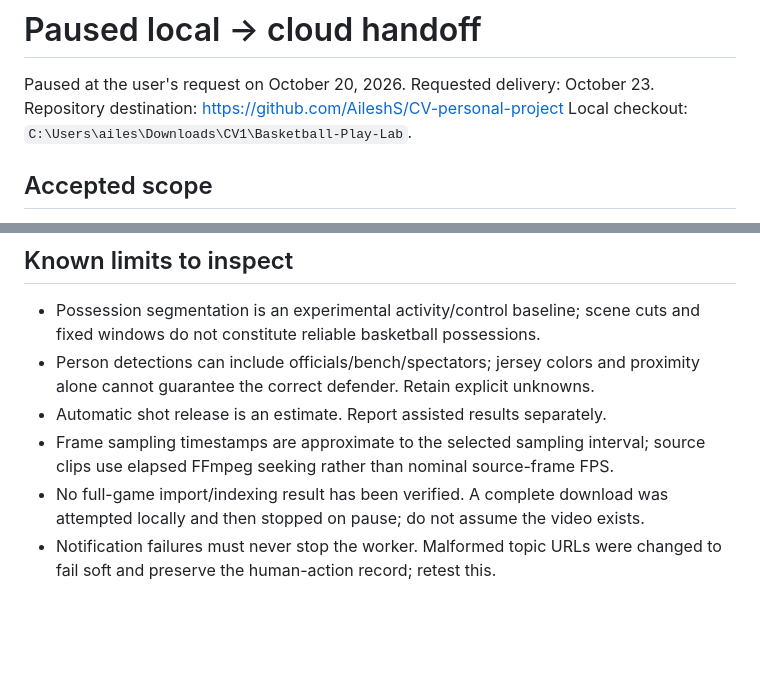
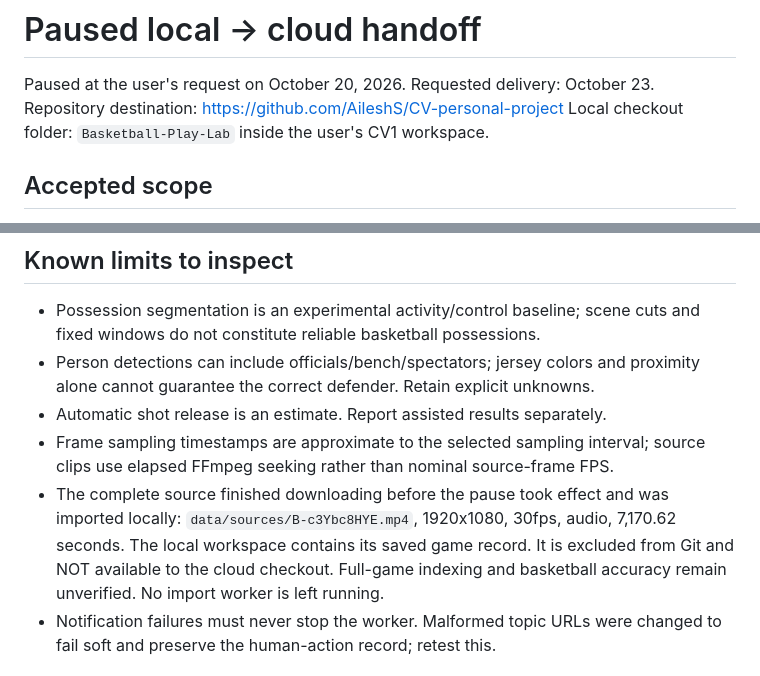
Before and after one commit to AileshS/CV-personal-project, a Markdown page: HANDOFF.md, 2 parts joined by grey strips. GitHub-like rendering; blank space fills up the shorter version.

Commit message:
Record completed local source import in cloud handoff

```diff
--- a/HANDOFF.md
+++ b/HANDOFF.md
@@ -2,7 +2,7 @@
 
 Paused at the user's request on October 20, 2026. Requested delivery: October 23.
 Repository destination: https://github.com/AileshS/CV-personal-project
-Local checkout: `C:\Users\ailes\Downloads\CV1\Basketball-Play-Lab`.
+Local checkout folder: `Basketball-Play-Lab` inside the user's CV1 workspace.
 
 ## Accepted scope
 
@@ -98,8 +98,11 @@ labels become available. Do not claim local assets are already in the cloud.
 - Automatic shot release is an estimate. Report assisted results separately.
 - Frame sampling timestamps are approximate to the selected sampling interval;
   source clips use elapsed FFmpeg seeking rather than nominal source-frame FPS.
-- No full-game import/indexing result has been verified. A complete download was
-  attempted locally and then stopped on pause; do not assume the video exists.
+- The complete source finished downloading before the pause took effect and was
+  imported locally: `data/sources/B-c3Ybc8HYE.mp4`, 1920x1080, 30fps, audio,
+  7,170.62 seconds. The local workspace contains its saved game record.
+  It is excluded from Git and NOT available to the cloud checkout. Full-game
+  indexing and basketball accuracy remain unverified. No import worker is left running.
 - Notification failures must never stop the worker. Malformed topic URLs were
   changed to fail soft and preserve the human-action record; retest this.
 
```
